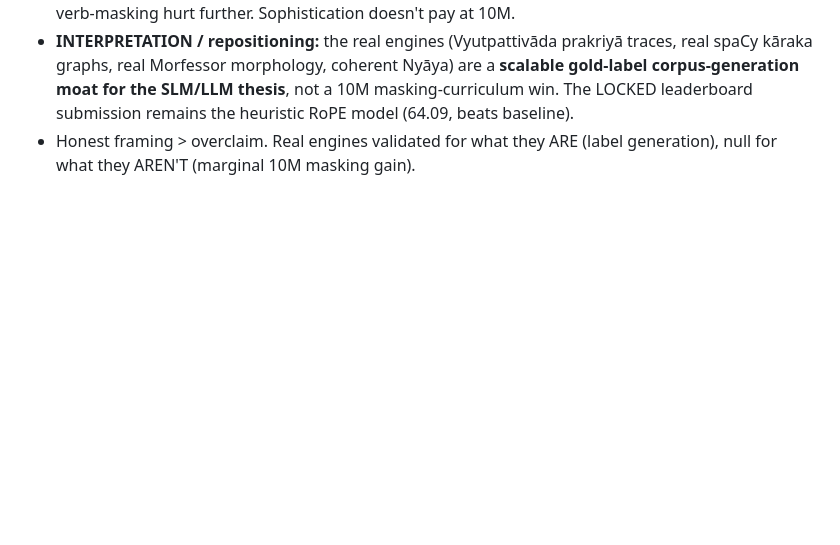
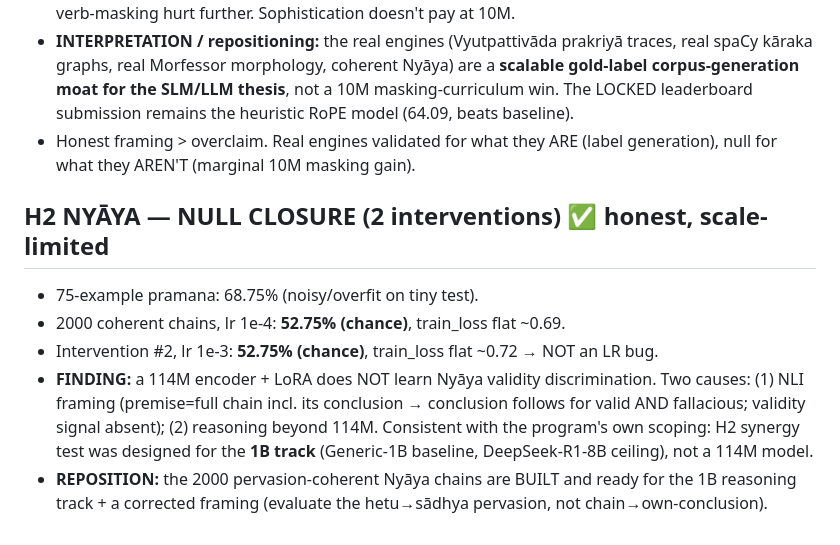
Before and after one commit to SharathSPhD/prabhasa-babylm, a Markdown page: docs/memory/ledger_prabhasa_b_ss_0.1.md, the part around the change. Rendered like a GitHub page; blank space fills up the shorter version.

Commit message:
ledger: H2 null closure (52.75% chance at 114M; framing+scale; dataset ready for 1B track)

```diff
--- a/docs/memory/ledger_prabhasa_b_ss_0.1.md
+++ b/docs/memory/ledger_prabhasa_b_ss_0.1.md
@@ -192,3 +192,15 @@ Static audit of masking/labels, N-hot wiring, loss reduction, optimizer
   LOCKED leaderboard submission remains the heuristic RoPE model (64.09, beats baseline).
 - Honest framing > overclaim. Real engines validated for what they ARE (label generation),
   null for what they AREN'T (marginal 10M masking gain).
+
+## H2 NYĀYA — NULL CLOSURE (2 interventions) ✅ honest, scale-limited
+- 75-example pramana: 68.75% (noisy/overfit on tiny test).
+- 2000 coherent chains, lr 1e-4: **52.75% (chance)**, train_loss flat ~0.69.
+- Intervention #2, lr 1e-3: **52.75% (chance)**, train_loss flat ~0.72 → NOT an LR bug.
+- **FINDING:** a 114M encoder + LoRA does NOT learn Nyāya validity discrimination. Two causes:
+  (1) NLI framing (premise=full chain incl. its conclusion → conclusion follows for valid AND
+  fallacious; validity signal absent); (2) reasoning beyond 114M. Consistent with the program's
+  own scoping: H2 synergy test was designed for the **1B track** (Generic-1B baseline,
+  DeepSeek-R1-8B ceiling), not a 114M model.
+- **REPOSITION:** the 2000 pervasion-coherent Nyāya chains are BUILT and ready for the 1B
+  reasoning track + a corrected framing (evaluate the hetu→sādhya pervasion, not chain→own-conclusion).
```
